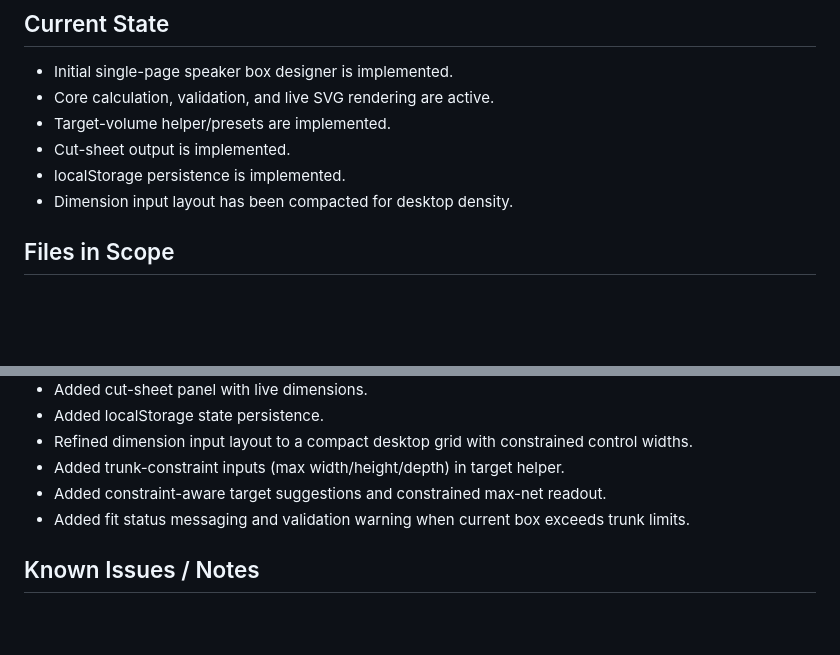
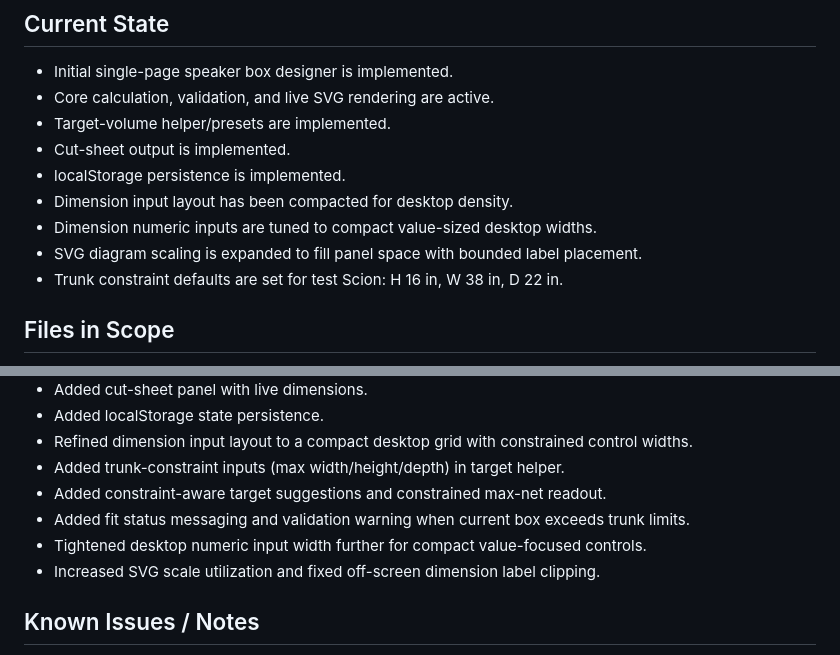
Before and after one commit to np80286/boxBuilder3000, a Markdown page: ChatBridge.md, 2 parts joined by grey strips. GitHub-like rendering; blank space fills up the shorter version.

```diff
--- a/ChatBridge.md
+++ b/ChatBridge.md
@@ -14,6 +14,9 @@ This file is the shared handoff context between Codex and ChatGPT sessions for t
 - Cut-sheet output is implemented.
 - localStorage persistence is implemented.
 - Dimension input layout has been compacted for desktop density.
+- Dimension numeric inputs are tuned to compact value-sized desktop widths.
+- SVG diagram scaling is expanded to fill panel space with bounded label placement.
+- Trunk constraint defaults are set for test Scion: H 16 in, W 38 in, D 22 in.
 
 ## Files in Scope
 - /Users/np303/dev/boxBuilder/index.html
@@ -36,6 +39,8 @@ This file is the shared handoff context between Codex and ChatGPT sessions for t
 - Added trunk-constraint inputs (max width/height/depth) in target helper.
 - Added constraint-aware target suggestions and constrained max-net readout.
 - Added fit status messaging and validation warning when current box exceeds trunk limits.
+- Tightened desktop numeric input width further for compact value-focused controls.
+- Increased SVG scale utilization and fixed off-screen dimension label clipping.
 
 ## Known Issues / Notes
 - No automated tests yet.
```
Also changed, not shown: readme.md (+23 -1 lines).
